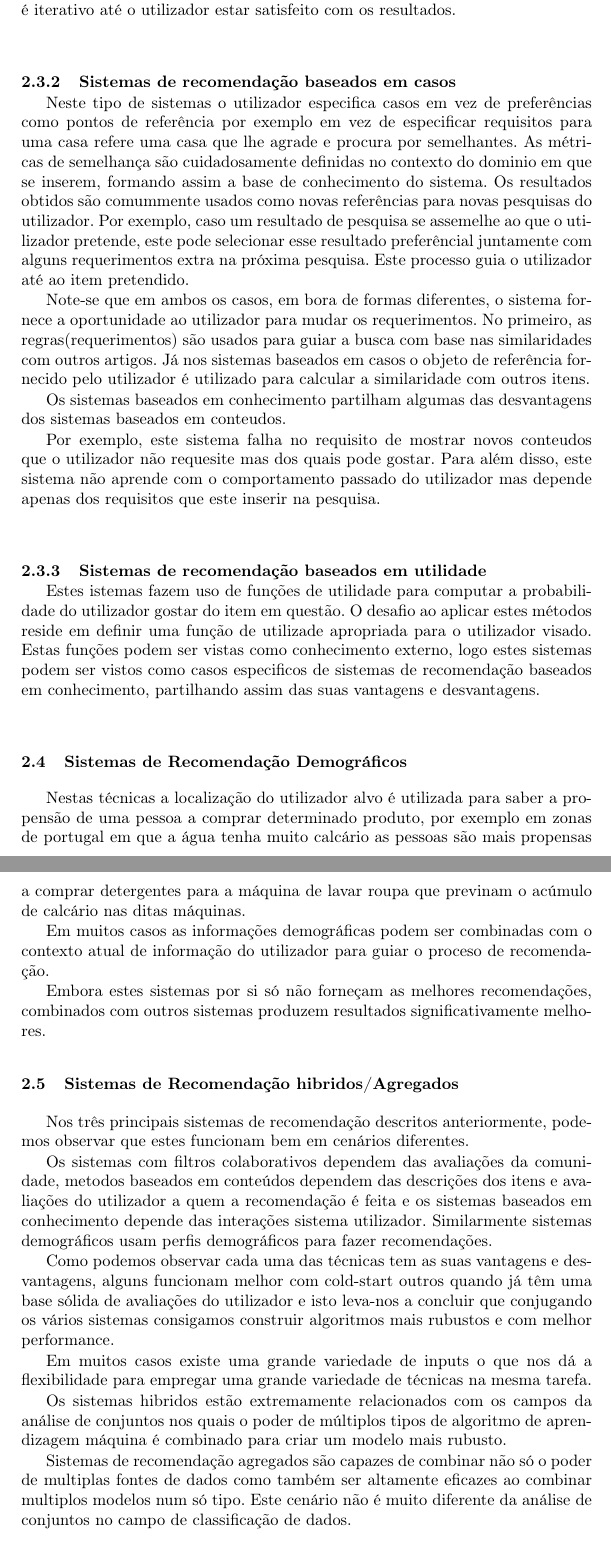
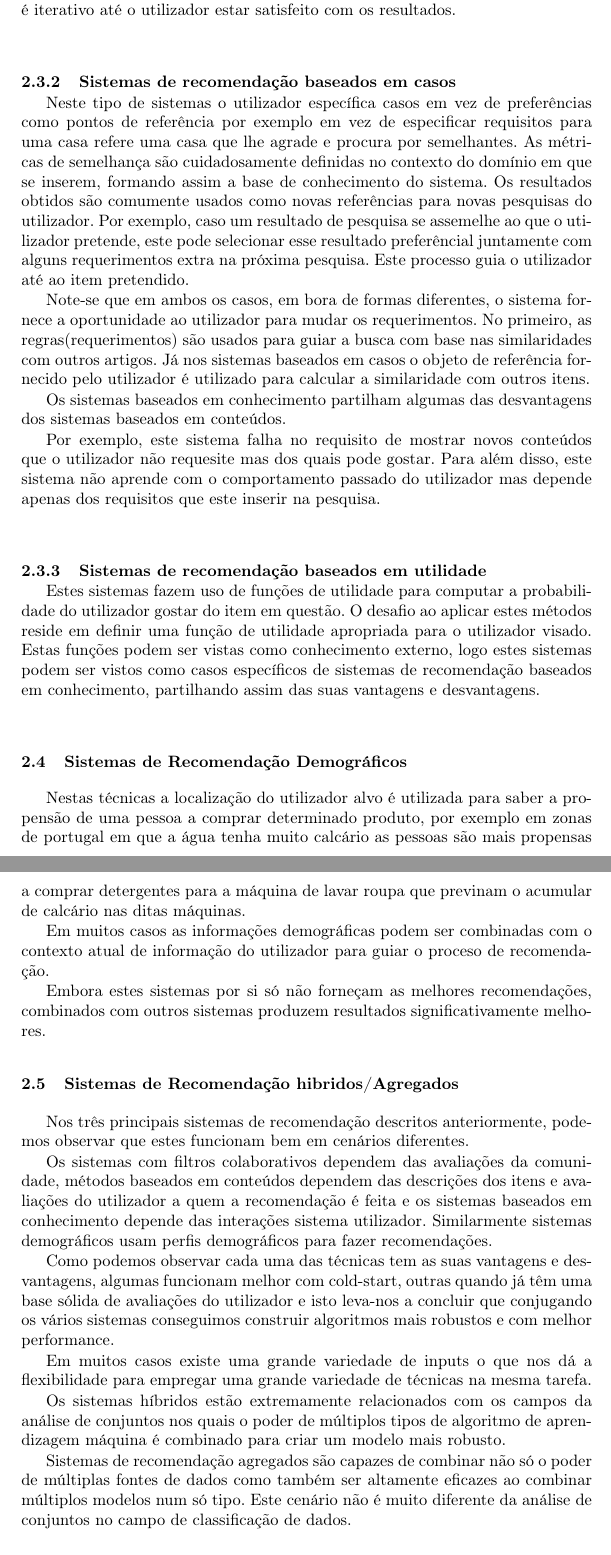
Before and after one commit to henriquejosefaria/SBS, a LaTeX paper (TP1/samplepaper.tex, which reads TP1/tecnicas.tex): two parts of pages 7 and 8 of 12, joined at a grey line, cut so that both start at the same text. Compiled offline with pdfLaTeX.

Commit message:
Update tecnicas.tex

```diff
--- a/TP1/tecnicas.tex
+++ b/TP1/tecnicas.tex
@@ -119,31 +119,31 @@
 \hfill
 \subsubsection{Sistemas de recomendação baseados em casos}
 \hfill
-\par Neste tipo de sistemas o utilizador especifica casos  em vez de preferências como pontos de referência por exemplo em vez de especificar requisitos para uma casa refere uma casa que lhe agrade e procura por semelhantes. As métricas de semelhança são cuidadosamente definidas no contexto do dominio em que se inserem, formando assim a base de conhecimento do sistema. Os resultados obtidos são comummente usados como novas referências para novas pesquisas do utilizador.  Por exemplo, caso um resultado de pesquisa se assemelhe ao que o utilizador pretende, este pode selecionar esse resultado preferêncial juntamente com alguns requerimentos extra na próxima pesquisa. Este processo guia o utilizador até ao item pretendido.
+\par Neste tipo de sistemas o utilizador específica casos  em vez de preferências como pontos de referência por exemplo em vez de especificar requisitos para uma casa refere uma casa que lhe agrade e procura por semelhantes. As métricas de semelhança são cuidadosamente definidas no contexto do domínio em que se inserem, formando assim a base de conhecimento do sistema. Os resultados obtidos são comumente usados como novas referências para novas pesquisas do utilizador.  Por exemplo, caso um resultado de pesquisa se assemelhe ao que o utilizador pretende, este pode selecionar esse resultado preferêncial juntamente com alguns requerimentos extra na próxima pesquisa. Este processo guia o utilizador até ao item pretendido.
 \par Note-se que em ambos os casos, em bora de formas diferentes, o sistema fornece a oportunidade ao utilizador para mudar os requerimentos.
 No primeiro, as regras(requerimentos) são usados para guiar a busca com base nas similaridades com outros artigos. Já nos sistemas baseados em casos o objeto de referência fornecido pelo utilizador é utilizado para calcular a similaridade com outros itens.
-\par Os sistemas baseados em conhecimento partilham algumas das desvantagens dos sistemas baseados em conteudos.
-\par Por exemplo, este sistema falha no requisito de mostrar novos conteudos que o utilizador não requesite mas dos quais pode gostar.
+\par Os sistemas baseados em conhecimento partilham algumas das desvantagens dos sistemas baseados em conteúdos.
+\par Por exemplo, este sistema falha no requisito de mostrar novos conteúdos que o utilizador não requesite mas dos quais pode gostar.
 Para além disso, este sistema não aprende com o comportamento passado do utilizador mas depende apenas dos requisitos que este inserir na pesquisa.
 
 \hfill
 \subsubsection{Sistemas de recomendação baseados em utilidade}
 \hfill
-\par Estes istemas fazem uso de funções de utilidade para computar a probabilidade do utilizador gostar do item em questão. O desafio ao aplicar estes métodos reside em definir uma função de utilizade apropriada para o utilizador visado. Estas funções podem ser vistas como conhecimento externo, logo estes sistemas podem ser vistos como casos especificos de sistemas de recomendação baseados em conhecimento, partilhando assim das suas vantagens e desvantagens.
+\par Estes sistemas fazem uso de funções de utilidade para computar a probabilidade do utilizador gostar do item em questão. O desafio ao aplicar estes métodos reside em definir uma função de utilidade apropriada para o utilizador visado. Estas funções podem ser vistas como conhecimento externo, logo estes sistemas podem ser vistos como casos específicos de sistemas de recomendação baseados em conhecimento, partilhando assim das suas vantagens e desvantagens.
 
 \hfill
 \subsection{Sistemas de Recomendação Demográficos}\hfill
 
 
- \par Nestas técnicas a localização do utilizador alvo é utilizada para saber a propensão de uma pessoa a comprar determinado produto, por exemplo em zonas de portugal em que a água tenha muito calcário as pessoas são mais propensas a comprar detergentes para a máquina de lavar roupa que previnam o acúmulo de calcário nas ditas máquinas.
+ \par Nestas técnicas a localização do utilizador alvo é utilizada para saber a propensão de uma pessoa a comprar determinado produto, por exemplo em zonas de portugal em que a água tenha muito calcário as pessoas são mais propensas a comprar detergentes para a máquina de lavar roupa que previnam o acumular de calcário nas ditas máquinas.
  \par Em muitos casos as informações demográficas podem ser combinadas com o contexto atual de informação do utilizador para guiar o proceso de recomendação.
  \par Embora estes sistemas por si só não forneçam as melhores recomendações, combinados com outros sistemas produzem resultados significativamente melhores.
 \hfill
 \subsection{Sistemas de Recomendação hibridos/Agregados}
 \hfill
  \par Nos três principais sistemas de recomendação descritos anteriormente, podemos observar que estes funcionam bem em cenários diferentes.
- \par Os sistemas com filtros colaborativos dependem das avaliações da comunidade, metodos baseados em conteúdos dependem das descrições dos itens e avaliações do utilizador a quem a recomendação é feita e os sistemas baseados em conhecimento depende das interações sistema utilizador. Similarmente sistemas demográficos usam perfis demográficos para fazer recomendações.
- \par Como podemos observar cada uma das técnicas tem as suas vantagens e desvantagens, alguns funcionam melhor com cold-start outros quando já têm uma base sólida de avaliações do utilizador e isto leva-nos a concluir que conjugando os vários sistemas consigamos construir algoritmos mais rubustos e com melhor performance.
+ \par Os sistemas com filtros colaborativos dependem das avaliações da comunidade, métodos baseados em conteúdos dependem das descrições dos itens e avaliações do utilizador a quem a recomendação é feita e os sistemas baseados em conhecimento depende das interações sistema utilizador. Similarmente sistemas demográficos usam perfis demográficos para fazer recomendações.
+ \par Como podemos observar cada uma das técnicas tem as suas vantagens e desvantagens, algumas funcionam melhor com cold-start, outras quando já têm uma base sólida de avaliações do utilizador e isto leva-nos a concluir que conjugando os vários sistemas conseguimos construir algoritmos mais robustos e com melhor performance.
  \par Em muitos casos existe uma grande variedade de inputs o que nos dá a flexibilidade para empregar uma grande variedade de técnicas na mesma tarefa.
- \par Os sistemas hibridos estão extremamente relacionados com os campos da análise de conjuntos nos quais o poder de múltiplos tipos de algoritmo de aprendizagem máquina é combinado para criar um modelo mais rubusto.
- \par Sistemas de recomendação agregados são capazes de combinar não só o poder de multiplas fontes de dados como também ser altamente eficazes ao combinar multiplos modelos num só tipo. Este cenário não é muito diferente da análise de conjuntos no campo de classificação de dados.
+ \par Os sistemas híbridos estão extremamente relacionados com os campos da análise de conjuntos nos quais o poder de múltiplos tipos de algoritmo de aprendizagem máquina é combinado para criar um modelo mais robusto.
+ \par Sistemas de recomendação agregados são capazes de combinar não só o poder de múltiplas fontes de dados como também ser altamente eficazes ao combinar múltiplos modelos num só tipo. Este cenário não é muito diferente da análise de conjuntos no campo de classificação de dados.
```
Also changed, not shown: TP1/tecnicas.tex (8 more changed lines).
